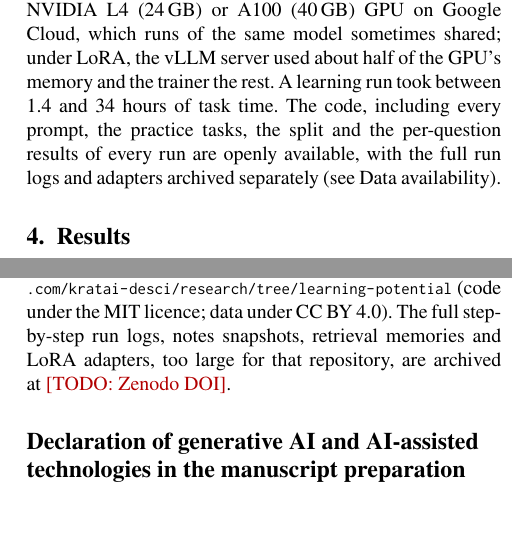
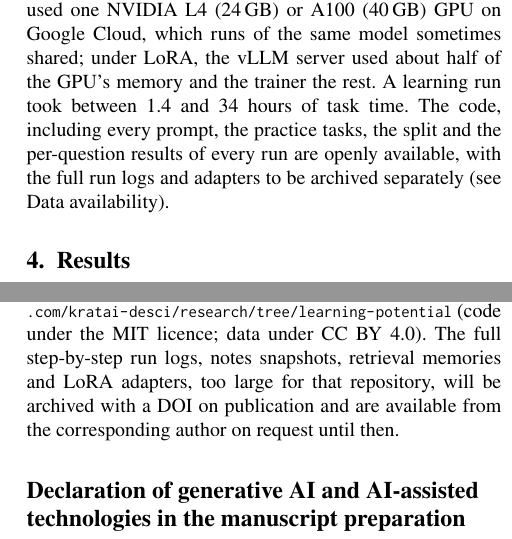
Before and after one commit to kratai-desci/research, a LaTeX paper (learning-potential/paper/main.tex): two parts of the columns of pages 7 and 12 of 17, joined at a grey line, cut so that both start at the same text. Compiled offline with pdfLaTeX.

Commit message:
Paper: submission version (archive DOI at publication)
Co-Authored-By: Claude Opus 5.5 <noreply@anthropic.com>

```diff
--- a/learning-potential/paper/main.tex
+++ b/learning-potential/paper/main.tex
@@ -506,7 +506,7 @@ We used bfcl-eval 2026.3.23, vLLM 0.8.5 for four models (the version bfcl-eval p
 0.34 for LFM2.5 and Qwen3.5 (the latest release when each machine was set up), and PEFT \citep{mangrulkar2022peft} for LoRA. Each run used one NVIDIA L4 (24\,GB) or A100
 (40\,GB) GPU on Google Cloud, which runs of the same model sometimes shared; under LoRA, the vLLM server used about half of the GPU's memory and the trainer
 the rest. A learning run took between 1.4 and 34 hours of task time. The code, including every prompt, the practice tasks, the split and the per-question results of every run
-are openly available, with the full run logs and adapters archived separately (see Data availability).
+are openly available, with the full run logs and adapters to be archived separately (see Data availability).
 
 %% ---------------------------------------------------------------------------------------------------------------
 \section{Results}\label{sec:results}
@@ -915,7 +915,8 @@ named under Data availability). Third-party benchmarks, models, data and librari
 The code, the 2,400 practice tasks with their reference answers, the fixed split, the per-question results of every
 run (practice, probe and BFCL), the statistical tests, the costs and the experiment notes are openly available at
 \url{https://github.com/kratai-desci/research/tree/learning-potential} (code under the MIT licence; data under CC BY 4.0). The full step-by-step run logs, notes snapshots,
-retrieval memories and LoRA adapters, too large for that repository, are archived at \todo{Zenodo DOI}.
+retrieval memories and LoRA adapters, too large for that repository, will be archived with a DOI on publication and
+are available from the corresponding author on request until then.
 
 \section*{Declaration of generative AI and AI-assisted technologies in the manuscript preparation process}
 During the preparation of this work the author used Claude (Anthropic; Claude Opus 5.5, through Claude Code) to help
```
